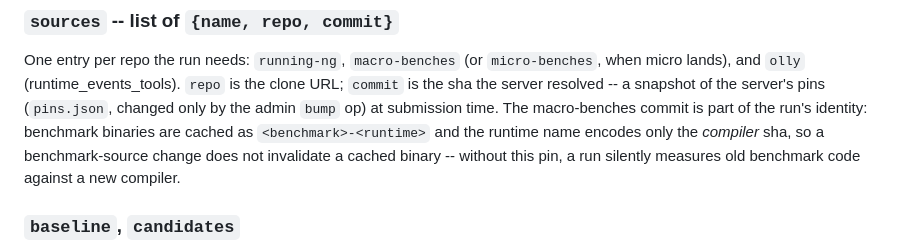
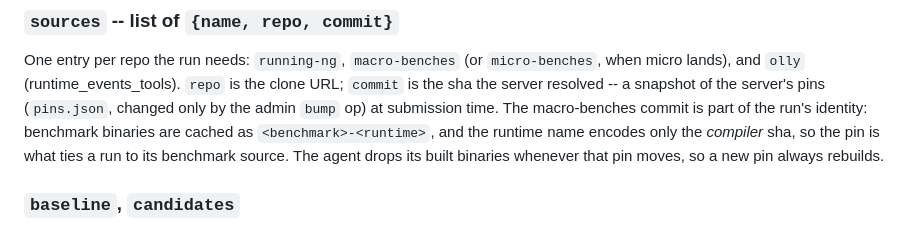
Before and after one commit to udesou/ocaml-bench-service, a Markdown page: docs/RUNSPEC.md, the part around the change. Rendered like a GitHub page.

Commit message:
RUNSPEC: the agent drops built binaries when the benches pin moves

```diff
--- a/docs/RUNSPEC.md
+++ b/docs/RUNSPEC.md
@@ -56,11 +56,10 @@ One entry per repo the run needs: `running-ng`, `macro-benches` (or
 the clone URL; `commit` is the sha the server resolved -- a snapshot of the
 server's pins (`pins.json`, changed only by the admin `bump` op) at
 submission time. The macro-benches commit is part of the
-run's identity: benchmark binaries are cached as `<benchmark>-<runtime>` and
-the runtime name encodes only the *compiler* sha, so a benchmark-source change
-does not invalidate a cached binary -- without this pin, a run silently
-measures old benchmark code against a new compiler.
-<!-- TODO(docs): the agent now also drops the built binaries (and .build-failed sentinels) of macro-benches/micro-benches whenever that pin moves (marker <agent-state>/<repo>-binaries), so a new benches pin always rebuilds. The pin is still what makes a run's identity explicit. -->
+run's identity: benchmark binaries are cached as `<benchmark>-<runtime>`, and
+the runtime name encodes only the *compiler* sha, so the pin is what ties a run
+to its benchmark source. The agent drops its built binaries whenever that pin
+moves, so a new pin always rebuilds.
 
 ### `baseline`, `candidates`
 The compilers, already pinned -- a ref like `trunk` never reaches here.
```
